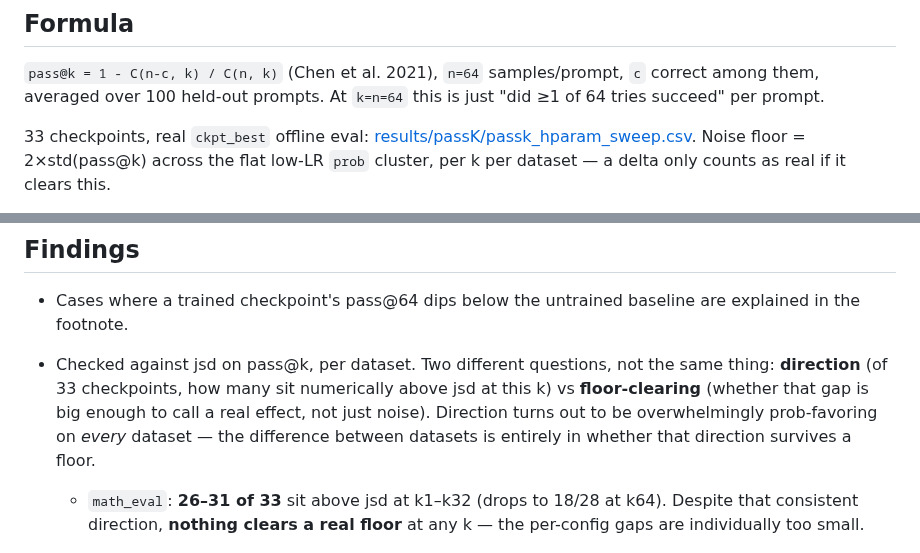
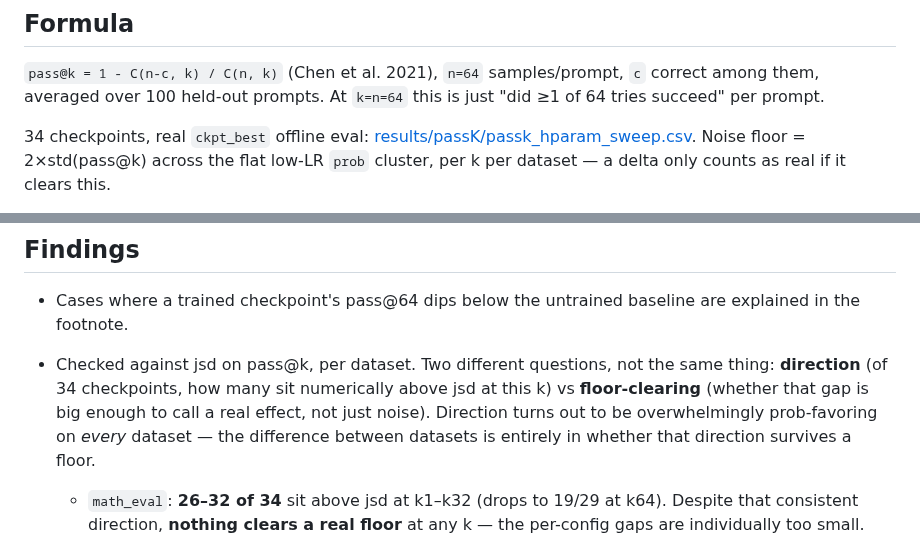
Before and after one commit to Rmuk655/Distill-Spec-Research, a Markdown page: notes/passk_prob_vs_jsd_research_note.md, 2 parts joined by grey strips. Rendered like a GitHub page.

```diff
--- a/notes/passk_prob_vs_jsd_research_note.md
+++ b/notes/passk_prob_vs_jsd_research_note.md
@@ -6,7 +6,7 @@
 `c` correct among them, averaged over 100 held-out prompts. At `k=n=64` this
 is just "did ≥1 of 64 tries succeed" per prompt.
 
-33 checkpoints, real `ckpt_best` offline eval:
+34 checkpoints, real `ckpt_best` offline eval:
 [results/passK/passk_hparam_sweep.csv](../results/passK/passk_hparam_sweep.csv).
 Noise floor = 2×std(pass@k) across the flat low-LR `prob` cluster, per k per
 dataset — a delta only counts as real if it clears this.
@@ -35,14 +35,14 @@ measurements from two different data sources, not "BE on that dataset."
   baseline are explained in the footnote.
 
 - Checked against jsd on pass@k, per dataset. Two different questions,
-  not the same thing: **direction** (of 33 checkpoints, how many sit
+  not the same thing: **direction** (of 34 checkpoints, how many sit
   numerically above jsd at this k) vs **floor-clearing** (whether that gap
   is big enough to call a real effect, not just noise). Direction turns
   out to be overwhelmingly prob-favoring on *every* dataset — the
   difference between datasets is entirely in whether that direction
   survives a floor.
 
-  - `math_eval`: **26–31 of 33** sit above jsd at k1–k32 (drops to 18/28 at
+  - `math_eval`: **26–32 of 34** sit above jsd at k1–k32 (drops to 19/29 at
     k64). Despite that consistent direction, **nothing clears a real
     floor** at any k — the per-config gaps are individually too small.
 
```
Also changed, not shown: other parts of notes/passk_prob_vs_jsd_research_note.md (+13 -12 lines), notes/hyperparam_sweep_research_report.md (+1 -1 lines), results/passK/passk_curves_all_gsm8k_eval.png, results/passK/passk_curves_all_math_eval.png, results/passK/passk_curves_all_olympiad_eval.png, 1 other file.
